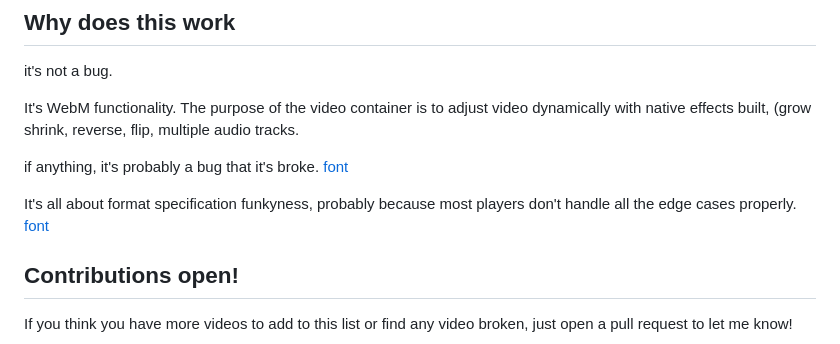
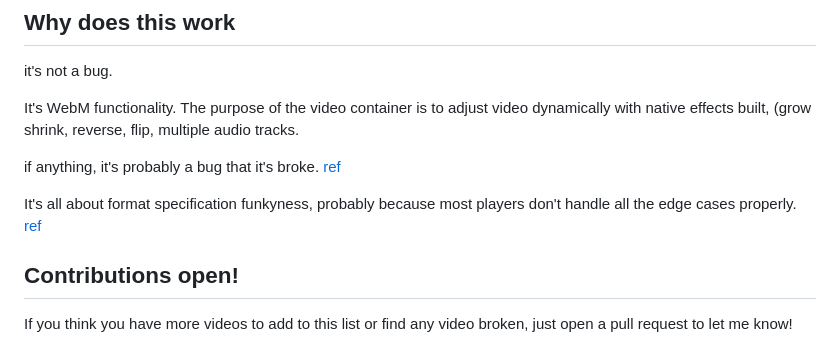
Before and after one commit to PanIntegralus/discord.webm-compilation, a Markdown page: README.md, the part around the change. Drawn GitHub-style.

Commit message:
Update README.md
i have an goofy ahh english lol

```diff
--- a/README.md
+++ b/README.md
@@ -171,8 +171,8 @@ it's not a bug.
 
 It's WebM functionality. The purpose of the video container is to adjust video dynamically with native effects built, (grow shrink, reverse, flip, multiple audio tracks.
 
-if anything, it's probably a bug that it's broke. [font](https://old.reddit.com/r/discordapp/comments/17hb9pp/discord_has_broken_the_functionality_of_most_webm/)
+if anything, it's probably a bug that it's broke. [ref](https://old.reddit.com/r/discordapp/comments/17hb9pp/discord_has_broken_the_functionality_of_most_webm/)
 
-It's all about format specification funkyness, probably because most players don't handle all the edge cases properly. [font](https://old.reddit.com/r/discordapp/comments/esvdng/cursed_videowebm_glitch_anyone_know_how_to_do_it/)
+It's all about format specification funkyness, probably because most players don't handle all the edge cases properly. [ref](https://old.reddit.com/r/discordapp/comments/esvdng/cursed_videowebm_glitch_anyone_know_how_to_do_it/)
 ## Contributions open!
 If you think you have more videos to add to this list or find any video broken, just open a pull request to let me know!
```
